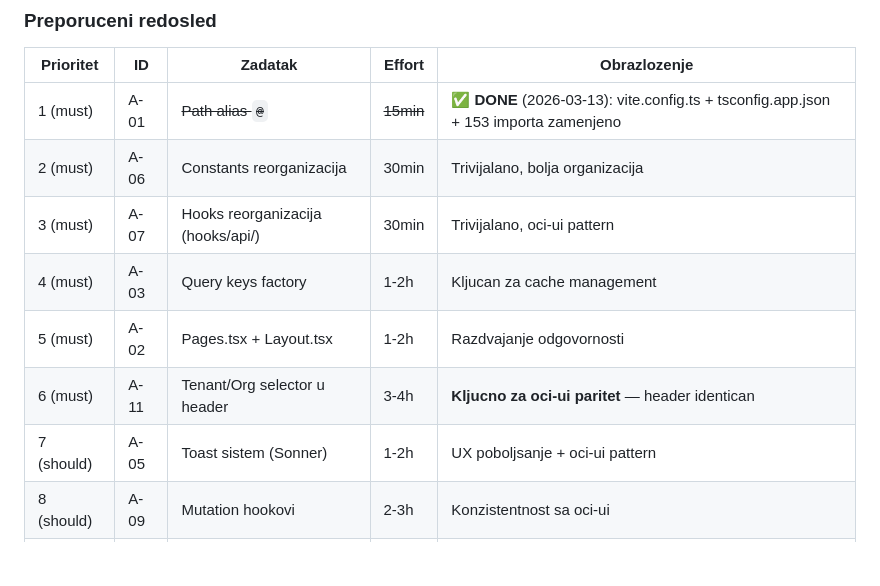
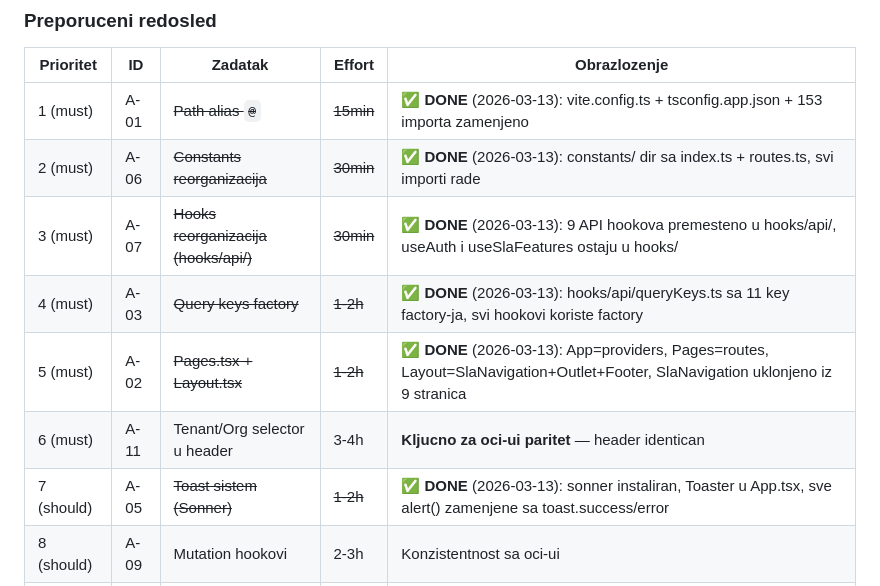
Before and after one commit to gandra/gandra-razno, a Markdown page: sistemi-sla/todo/sla-poc-ui-alignment.md, the part around the change. Rendered like a GitHub page; blank space fills up the shorter version.

Commit message:
A-06/A-07/A-03/A-02/A-05: Align POC structure with oci-ui patterns

```diff
--- a/sistemi-sla/todo/sla-poc-ui-alignment.md
+++ b/sistemi-sla/todo/sla-poc-ui-alignment.md
@@ -723,12 +723,12 @@ Ovaj princip maksimalno olaksava posao UI tima — kad otvore POC kod, prepoznaj
 | Prioritet | ID | Zadatak | Effort | Obrazlozenje |
 |-----------|-----|---------|--------|-------------|
 | 1 (must) | A-01 | ~~Path alias `@`~~ | ~~15min~~ | ✅ **DONE** (2026-03-13): vite.config.ts + tsconfig.app.json + 153 importa zamenjeno |
-| 2 (must) | A-06 | Constants reorganizacija | 30min | Trivijalano, bolja organizacija |
-| 3 (must) | A-07 | Hooks reorganizacija (hooks/api/) | 30min | Trivijalano, oci-ui pattern |
-| 4 (must) | A-03 | Query keys factory | 1-2h | Kljucan za cache management |
-| 5 (must) | A-02 | Pages.tsx + Layout.tsx | 1-2h | Razdvajanje odgovornosti |
+| 2 (must) | A-06 | ~~Constants reorganizacija~~ | ~~30min~~ | ✅ **DONE** (2026-03-13): constants/ dir sa index.ts + routes.ts, svi importi rade |
+| 3 (must) | A-07 | ~~Hooks reorganizacija (hooks/api/)~~ | ~~30min~~ | ✅ **DONE** (2026-03-13): 9 API hookova premesteno u hooks/api/, useAuth i useSlaFeatures ostaju u hooks/ |
+| 4 (must) | A-03 | ~~Query keys factory~~ | ~~1-2h~~ | ✅ **DONE** (2026-03-13): hooks/api/queryKeys.ts sa 11 key factory-ja, svi hookovi koriste factory |
+| 5 (must) | A-02 | ~~Pages.tsx + Layout.tsx~~ | ~~1-2h~~ | ✅ **DONE** (2026-03-13): App=providers, Pages=routes, Layout=SlaNavigation+Outlet+Footer, SlaNavigation uklonjeno iz 9 stranica |
 | 6 (must) | A-11 | Tenant/Org selector u header | 3-4h | **Kljucno za oci-ui paritet** — header identican |
-| 7 (should) | A-05 | Toast sistem (Sonner) | 1-2h | UX poboljsanje + oci-ui pattern |
+| 7 (should) | A-05 | ~~Toast sistem (Sonner)~~ | ~~1-2h~~ | ✅ **DONE** (2026-03-13): sonner instaliran, Toaster u App.tsx, sve alert() zamenjene sa toast.success/error |
 | 8 (should) | A-09 | Mutation hookovi | 2-3h | Konzistentnost sa oci-ui |
 | 9 (nice) | A-10 | i18n setup | 3-4h | Najveci effort, ali lep-to-have |
 | 10 (nice) | A-08 | Widget pattern (tabele) | 4-6h | Najveci effort, srednji impact |
```
